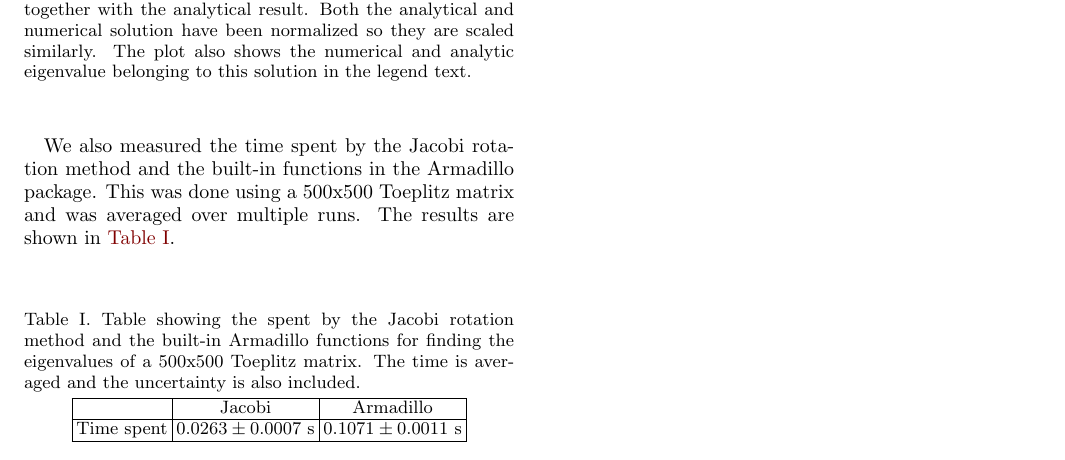
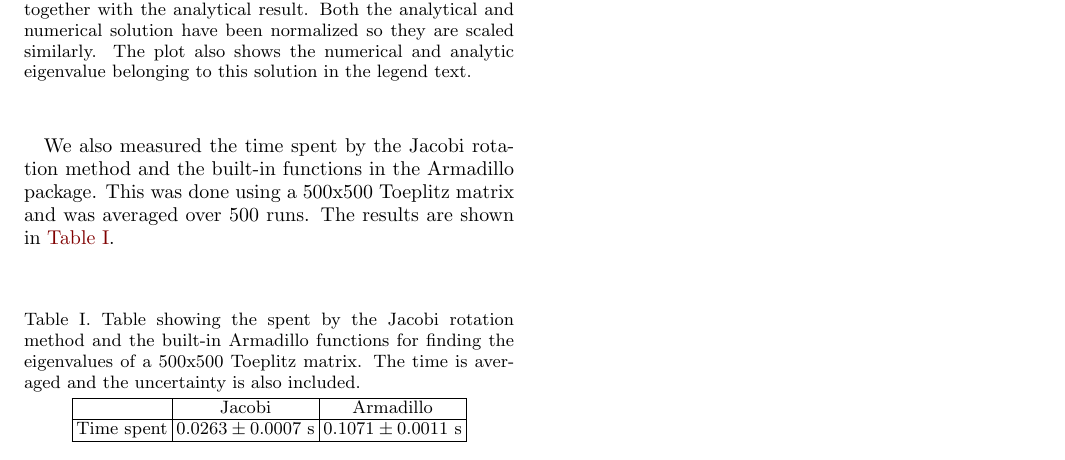
Before and after one commit to eivinsto/FYS3150_Project2, a LaTeX paper (doc/Project_2_FYS3150.tex): part of page 7 of 9, cut so that both start at the same text. Compiled offline with pdfLaTeX.

Commit message:
Specified number of runs used in benchmark

```diff
--- a/doc/Project_2_FYS3150.tex
+++ b/doc/Project_2_FYS3150.tex
@@ -606,7 +606,7 @@ We calculated the first eigenvector numerically and plotted it against the analy
 \caption{Plot displaying the first eigenvector calculated numerically in the buckling beam problem with $N=200$ plotted together with the analytical result. Both the analytical and numerical solution have been normalized so they are scaled similarly. The plot also shows the numerical and analytic eigenvalue belonging to this solution in the legend text.}
 \end{figure}
 
-We also measured the time spent by the Jacobi rotation method and the built-in functions in the Armadillo package. This was done using a 500x500 Toeplitz matrix and was averaged over multiple runs. The results are shown in \hyperref[table:IV:a:1]{Table I}.
+We also measured the time spent by the Jacobi rotation method and the built-in functions in the Armadillo package. This was done using a 500x500 Toeplitz matrix and was averaged over 500 runs. The results are shown in \hyperref[table:IV:a:1]{Table I}.
 
 \begin{table}[h!] \label{table:IV:a:1}
 \caption{Table showing the spent by the Jacobi rotation method and the built-in Armadillo functions for finding the eigenvalues of a 500x500 Toeplitz matrix. The time is averaged and the uncertainty is also included.}
```
